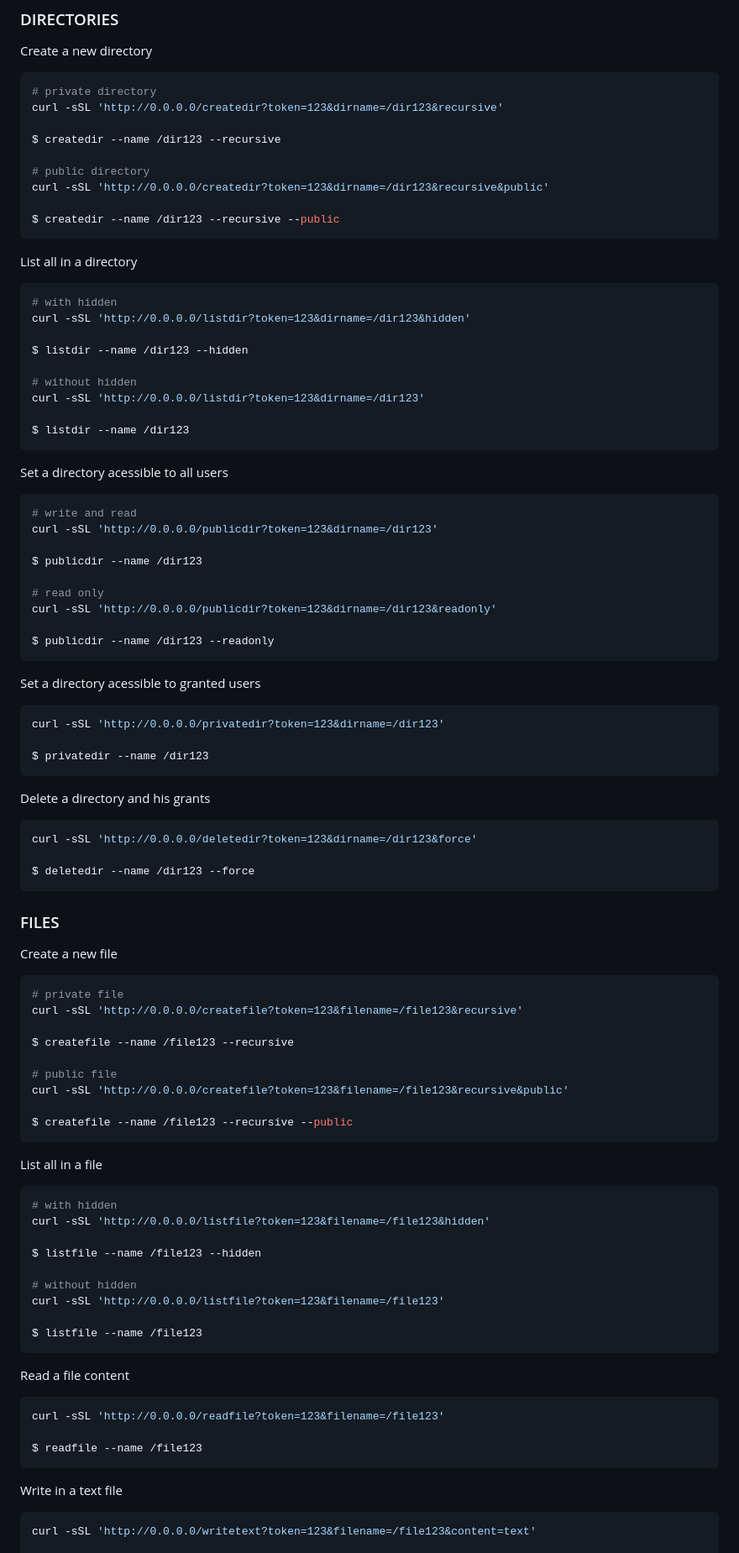
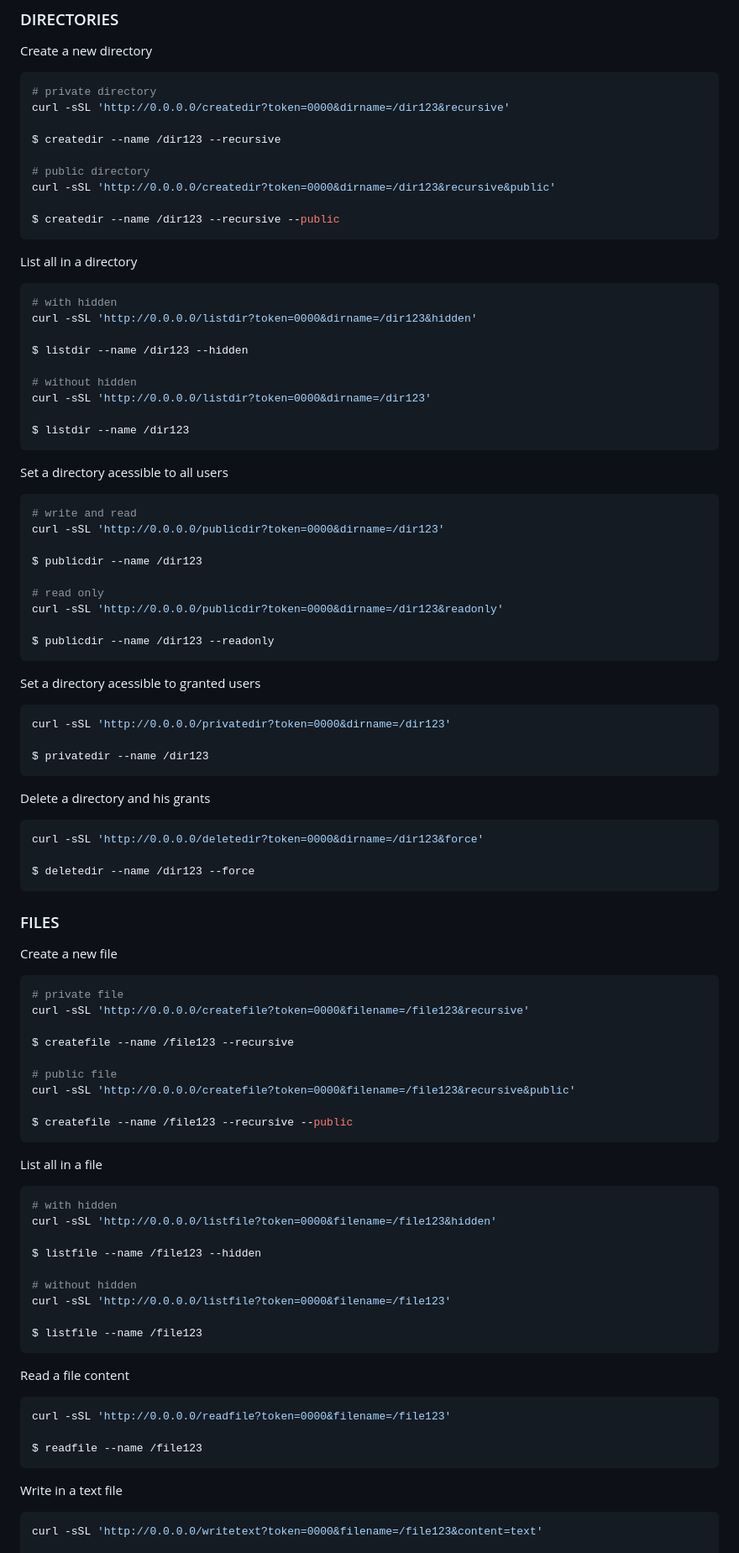
Before and after one commit to tarsislimadev/antify-go, a Markdown page: README.md, the part around one of its changes. Shown at 84% size. Rendered like a GitHub page.

````diff
--- a/README.md
+++ b/README.md
@@ -130,12 +130,12 @@ Create a new directory
 
 ```sh
 # private directory
-curl -sSL 'http://0.0.0.0/createdir?token=123&dirname=/dir123&recursive'
+curl -sSL 'http://0.0.0.0/createdir?token=0000&dirname=/dir123&recursive'
 
 $ createdir --name /dir123 --recursive
 
 # public directory
-curl -sSL 'http://0.0.0.0/createdir?token=123&dirname=/dir123&recursive&public'
+curl -sSL 'http://0.0.0.0/createdir?token=0000&dirname=/dir123&recursive&public'
 
 $ createdir --name /dir123 --recursive --public
 ```
@@ -144,12 +144,12 @@ List all in a directory
 
 ```sh
 # with hidden
-curl -sSL 'http://0.0.0.0/listdir?token=123&dirname=/dir123&hidden'
+curl -sSL 'http://0.0.0.0/listdir?token=0000&dirname=/dir123&hidden'
 
 $ listdir --name /dir123 --hidden
 
 # without hidden
-curl -sSL 'http://0.0.0.0/listdir?token=123&dirname=/dir123'
+curl -sSL 'http://0.0.0.0/listdir?token=0000&dirname=/dir123'
 
 $ listdir --name /dir123
 ```
@@ -158,12 +158,12 @@ Set a directory acessible to all users
 
 ```sh
 # write and read
-curl -sSL 'http://0.0.0.0/publicdir?token=123&dirname=/dir123'
+curl -sSL 'http://0.0.0.0/publicdir?token=0000&dirname=/dir123'
 
 $ publicdir --name /dir123
 
 # read only
-curl -sSL 'http://0.0.0.0/publicdir?token=123&dirname=/dir123&readonly'
+curl -sSL 'http://0.0.0.0/publicdir?token=0000&dirname=/dir123&readonly'
 
 $ publicdir --name /dir123 --readonly
 ```
@@ -171,7 +171,7 @@ $ publicdir --name /dir123 --readonly
 Set a directory acessible to granted users
 
 ```sh
-curl -sSL 'http://0.0.0.0/privatedir?token=123&dirname=/dir123'
+curl -sSL 'http://0.0.0.0/privatedir?token=0000&dirname=/dir123'
 
 $ privatedir --name /dir123
 ```
@@ -179,7 +179,7 @@ $ privatedir --name /dir123
 Delete a directory and his grants
 
 ```sh
-curl -sSL 'http://0.0.0.0/deletedir?token=123&dirname=/dir123&force'
+curl -sSL 'http://0.0.0.0/deletedir?token=0000&dirname=/dir123&force'
 
 $ deletedir --name /dir123 --force
 ```
@@ -190,12 +190,12 @@ Create a new file
 
 ```sh
 # private file
-curl -sSL 'http://0.0.0.0/createfile?token=123&filename=/file123&recursive'
+curl -sSL 'http://0.0.0.0/createfile?token=0000&filename=/file123&recursive'
 
 $ createfile --name /file123 --recursive
 
 # public file
-curl -sSL 'http://0.0.0.0/createfile?token=123&filename=/file123&recursive&public'
+curl -sSL 'http://0.0.0.0/createfile?token=0000&filename=/file123&recursive&public'
 
 $ createfile --name /file123 --recursive --public
 ```
@@ -204,12 +204,12 @@ List all in a file
 
 ```sh
 # with hidden
-curl -sSL 'http://0.0.0.0/listfile?token=123&filename=/file123&hidden'
+curl -sSL 'http://0.0.0.0/listfile?token=0000&filename=/file123&hidden'
 
 $ listfile --name /file123 --hidden
 
 # without hidden
-curl -sSL 'http://0.0.0.0/listfile?token=123&filename=/file123'
+curl -sSL 'http://0.0.0.0/listfile?token=0000&filename=/file123'
 
 $ listfile --name /file123
 ```
@@ -217,7 +217,7 @@ $ listfile --name /file123
 Read a file content
 
 ```sh
-curl -sSL 'http://0.0.0.0/readfile?token=123&filename=/file123'
+curl -sSL 'http://0.0.0.0/readfile?token=0000&filename=/file123'
 
 $ readfile --name /file123
 ```
@@ -225,5 +225,5 @@ $ readfile --name /file123
 Write in a text file
 
 ```sh
-curl -sSL 'http://0.0.0.0/writetext?token=123&filename=/file123&content=text'
+curl -sSL 'http://0.0.0.0/writetext?token=0000&filename=/file123&content=text'
 
````
Also changed, not shown: other parts of README.md (+17 -17 lines).
